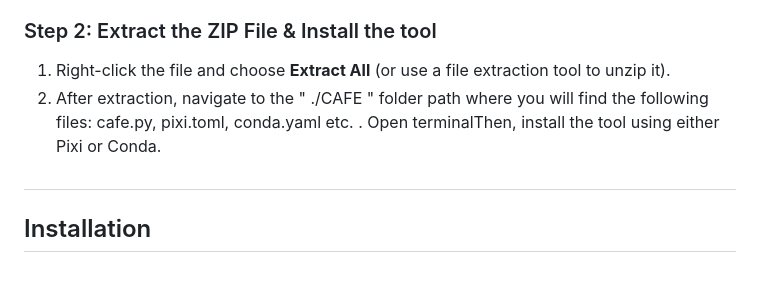
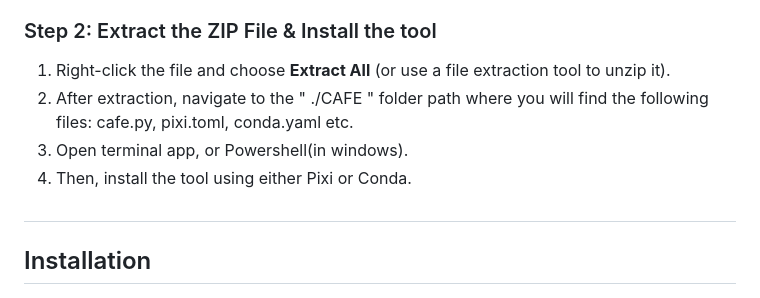
Before and after one commit to mhbsiam/cafe, a Markdown page: README.md, the part around the change. Rendered like a GitHub page.

```diff
--- a/README.md
+++ b/README.md
@@ -20,7 +20,9 @@ CAFE is an open-source, free, no-code, web-app platform for high-dimensional spe
 
 ### Step 2: Extract the ZIP File & Install the tool
 1. Right-click the file and choose **Extract All** (or use a file extraction tool to unzip it).
-2. After extraction, navigate to the " ./CAFE " folder path where you will find the following files: cafe.py, pixi.toml, conda.yaml etc. . Open terminalThen, install the tool using either Pixi or Conda.
+2. After extraction, navigate to the " ./CAFE " folder path where you will find the following files: cafe.py, pixi.toml, conda.yaml etc.
+3. Open terminal app, or Powershell(in windows).
+4. Then, install the tool using either Pixi or Conda.
 
 
 ##
```
